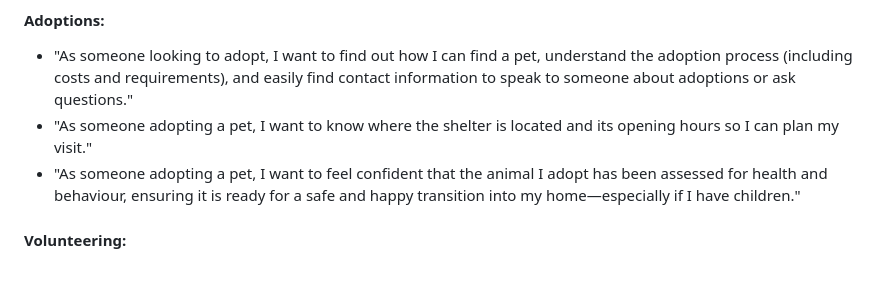
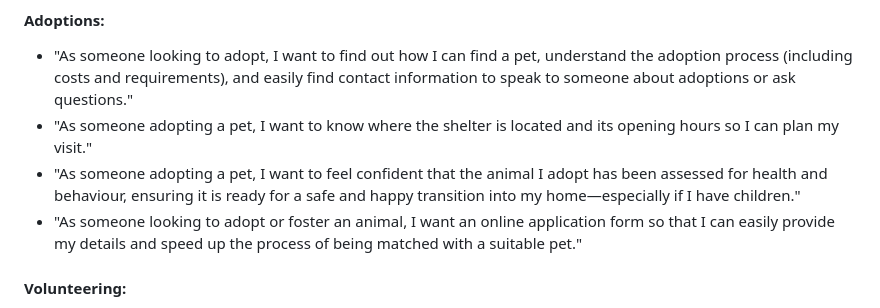
Before and after one commit to Seren-Hughes/boops-and-snoots-rescue, a Markdown page: README.md, the part around the change. GitHub-like rendering; blank space fills up the shorter version.

Commit message:
Add user story to adoptions section README.md

```diff
--- a/README.md
+++ b/README.md
@@ -49,6 +49,7 @@
 - "As someone looking to adopt, I want to find out how I can find a pet, understand the adoption process (including costs and requirements), and easily find contact information to speak to someone about adoptions or ask questions."
 - "As someone adopting a pet, I want to know where the shelter is located and its opening hours so I can plan my visit."
 - "As someone adopting a pet, I want to feel confident that the animal I adopt has been assessed for health and behaviour, ensuring it is ready for a safe and happy transition into my home—especially if I have children."
+- "As someone looking to adopt or foster an animal, I want an online application form so that I can easily provide my details and speed up the process of being matched with a suitable pet."
 #### Volunteering:
 - "As someone seeking work experience, I want to know what volunteer roles are available and how volunteering could benefit my CV and employability."
 - "As someone looking to join a community, I want to know about volunteering opportunities that allow me to meet new people and connect with animal lovers."
```
